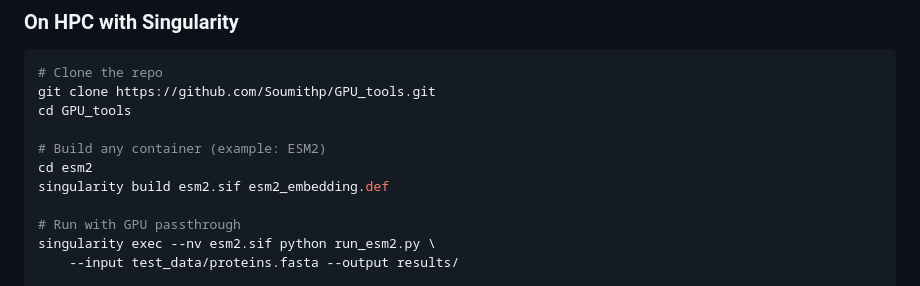
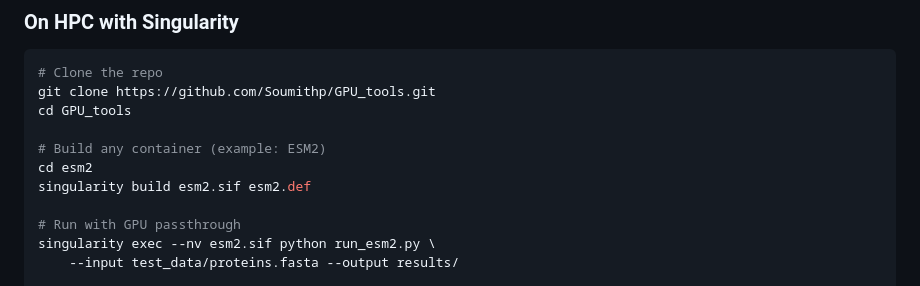
Before and after one commit to Soumithp/GPU_tools, a Markdown page: README.md, the part around the change. GitHub-like rendering.

Commit message:
Update Singularity build command in README

```diff
--- a/README.md
+++ b/README.md
@@ -125,7 +125,7 @@ cd GPU_tools
 
 # Build any container (example: ESM2)
 cd esm2
-singularity build esm2.sif esm2_embedding.def
+singularity build esm2.sif esm2.def
 
 # Run with GPU passthrough
 singularity exec --nv esm2.sif python run_esm2.py \
```
